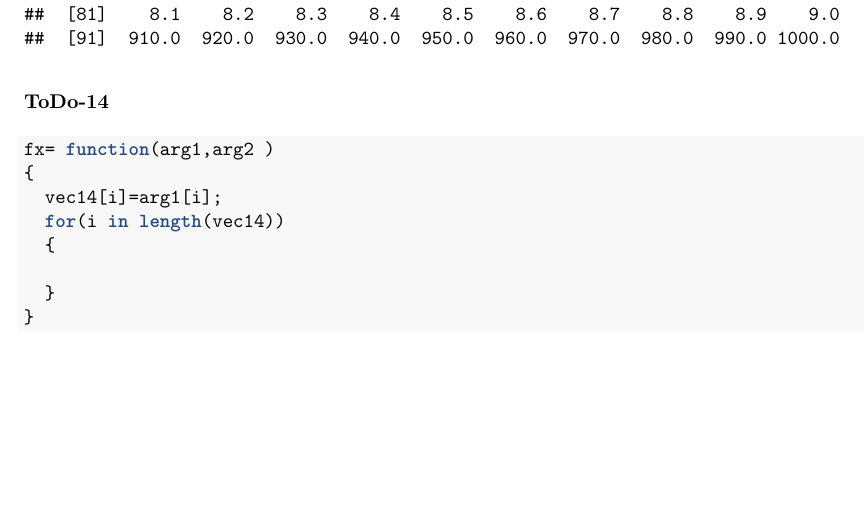
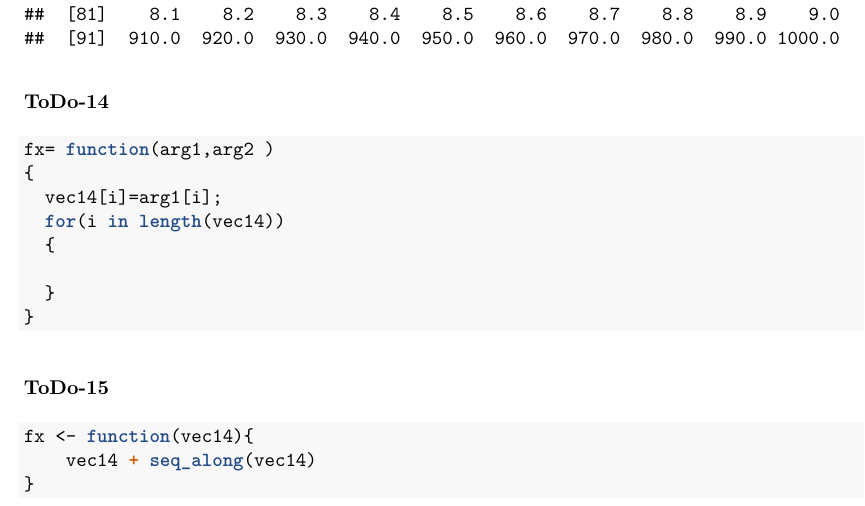
Before and after one commit to swarsame/SRT411-Assignment-0, an R Markdown document (SRT411A0.Rmd): part of page 8 of 8, cut so that both start at the same text, the shorter picture padded with empty space. The pictures show the output file SRT411A0.pdf that the author committed with the source.

Commit message:
First commit

````diff
--- a/SRT411A0.Rmd
+++ b/SRT411A0.Rmd
@@ -127,3 +127,10 @@ fx= function(arg1,arg2 )
   }
 }
 ```
+
+####ToDo-15
+```{r}
+fx <- function(vec14){
+    vec14 + seq_along(vec14)
+}
+```
````
Also changed, not shown: README.txt (added), SRT411A0.pdf.
